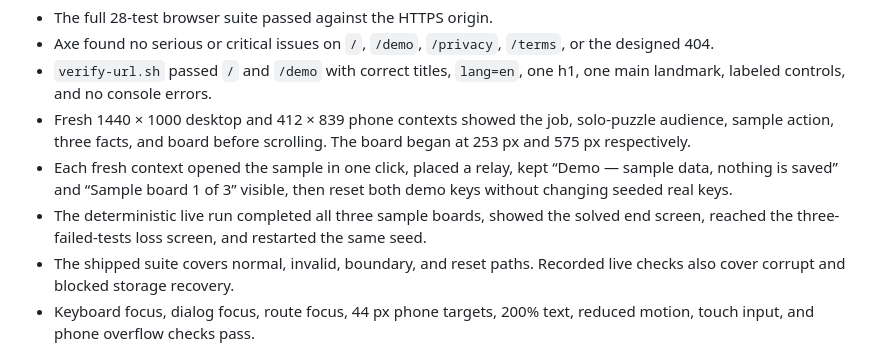
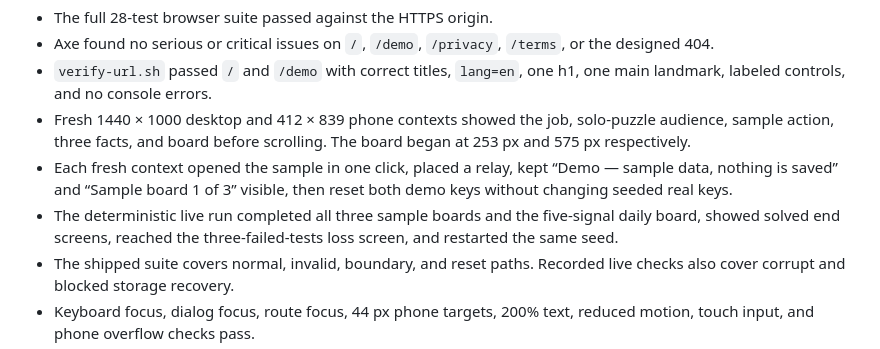
Before and after one commit to B-Divyesh/sf-relay-logic, a Markdown page: .factory/handoff.md, the part around the change. GitHub-like rendering.

Commit message:
Record daily end-to-end evidence

```diff
--- a/.factory/handoff.md
+++ b/.factory/handoff.md
@@ -68,7 +68,7 @@ Results:
 - `verify-url.sh` passed `/` and `/demo` with correct titles, `lang=en`, one h1, one main landmark, labeled controls, and no console errors.
 - Fresh 1440 × 1000 desktop and 412 × 839 phone contexts showed the job, solo-puzzle audience, sample action, three facts, and board before scrolling. The board began at 253 px and 575 px respectively.
 - Each fresh context opened the sample in one click, placed a relay, kept “Demo — sample data, nothing is saved” and “Sample board 1 of 3” visible, then reset both demo keys without changing seeded real keys.
-- The deterministic live run completed all three sample boards, showed the solved end screen, reached the three-failed-tests loss screen, and restarted the same seed.
+- The deterministic live run completed all three sample boards and the five-signal daily board, showed solved end screens, reached the three-failed-tests loss screen, and restarted the same seed.
 - The shipped suite covers normal, invalid, boundary, and reset paths. Recorded live checks also cover corrupt and blocked storage recovery.
 - Keyboard focus, dialog focus, route focus, 44 px phone targets, 200% text, reduced motion, touch input, and phone overflow checks pass.
 - `/`, `/demo`, `/privacy`, `/terms`, `robots.txt`, and `sitemap.xml` return 200. An unknown route deliberately returns HTTP 404 with a designed route home.
```
